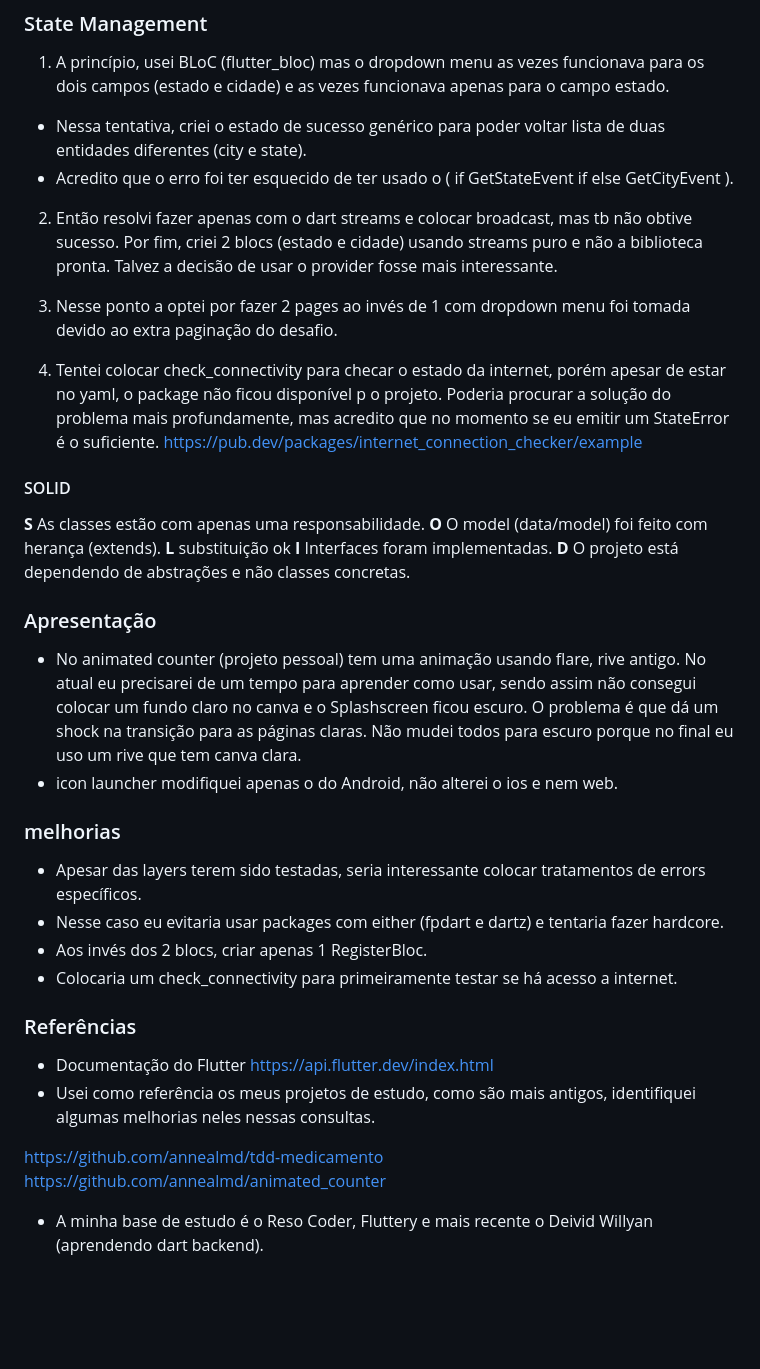
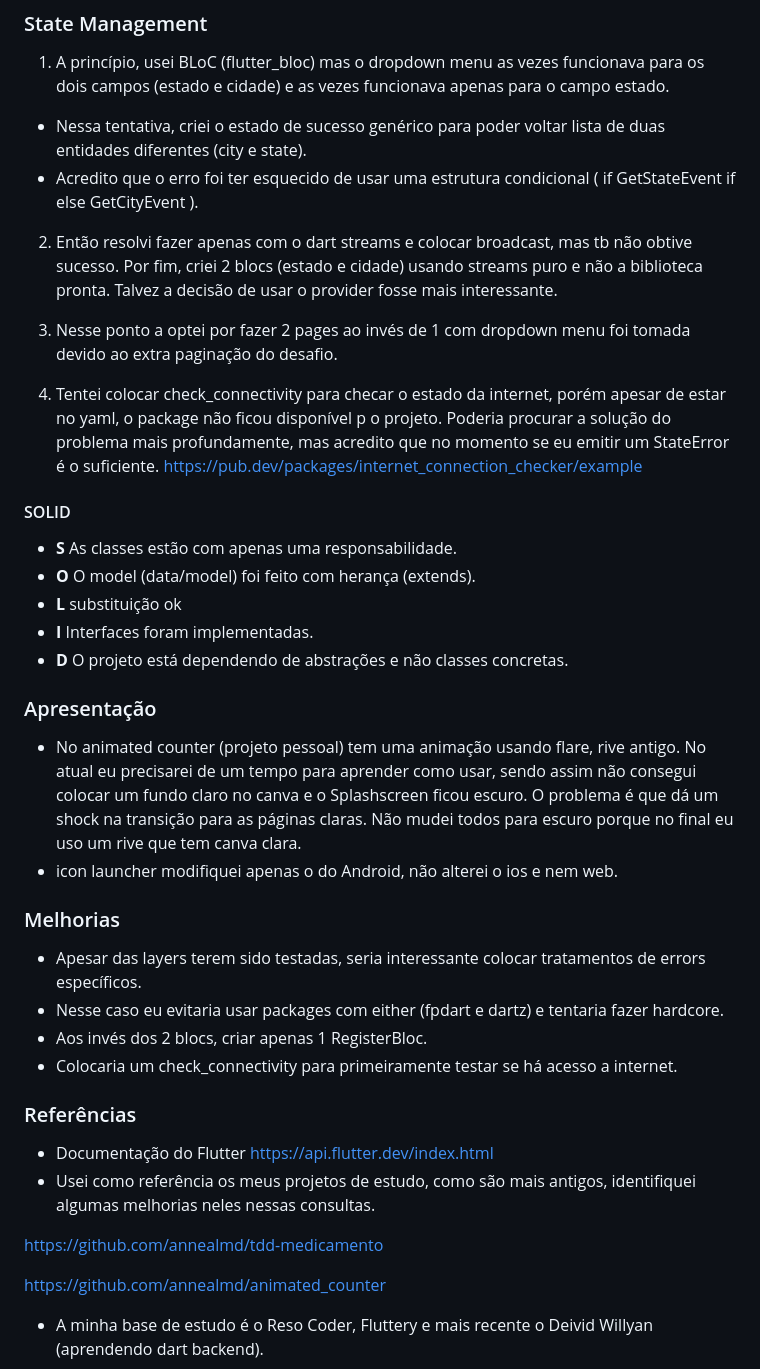
Before and after one commit to annealmd/jf_desafio, a Markdown page: README.md, the part around the change. Drawn GitHub-style; blank space fills up the shorter version.

Commit message:
:books: documentation and readme

```diff
--- a/README.md
+++ b/README.md
@@ -72,7 +72,7 @@ https://servicodados.ibge.gov.br/api/v1/localidades/estados/{UF}/municipios?orde
 1.  A princípio, usei BLoC (flutter_bloc) mas o dropdown menu as vezes funcionava para os dois campos (estado e cidade) e as vezes funcionava apenas para o campo estado.
 
 - Nessa tentativa, criei o estado de sucesso genérico <T> para poder voltar lista de duas entidades diferentes (city e state).
-- Acredito que o erro foi ter esquecido de ter usado o ( if GetStateEvent if else GetCityEvent ).
+- Acredito que o erro foi ter esquecido de usar uma estrutura condicional ( if GetStateEvent if else GetCityEvent ).
 
 2. Então resolvi fazer apenas com o dart streams e colocar broadcast, mas tb não obtive sucesso.
    Por fim, criei 2 blocs (estado e cidade) usando streams puro e não a biblioteca pronta.
@@ -85,18 +85,18 @@ https://servicodados.ibge.gov.br/api/v1/localidades/estados/{UF}/municipios?orde
 
 #### SOLID
 
-**S** As classes estão com apenas uma responsabilidade.
-**O** O model (data/model) foi feito com herança (extends).
-**L** substituição ok
-**I** Interfaces foram implementadas.
-**D** O projeto está dependendo de abstrações e não classes concretas.
+- **S** As classes estão com apenas uma responsabilidade.
+- **O** O model (data/model) foi feito com herança (extends).
+- **L** substituição ok
+- **I** Interfaces foram implementadas.
+- **D** O projeto está dependendo de abstrações e não classes concretas.
 
 ### Apresentação
 
 - No animated counter (projeto pessoal) tem uma animação usando flare, rive antigo. No atual eu precisarei de um tempo para aprender como usar, sendo assim não consegui colocar um fundo claro no canva e o Splashscreen ficou escuro. O problema é que dá um shock na transição para as páginas claras. Não mudei todos para escuro porque no final eu uso um rive que tem canva clara.
 - icon launcher modifiquei apenas o do Android, não alterei o ios e nem web.
 
-### melhorias
+### Melhorias
 
 - Apesar das layers terem sido testadas, seria interessante colocar tratamentos de errors específicos.
 - Nesse caso eu evitaria usar packages com either (fpdart e dartz) e tentaria fazer hardcore.
@@ -109,6 +109,7 @@ https://servicodados.ibge.gov.br/api/v1/localidades/estados/{UF}/municipios?orde
 - Usei como referência os meus projetos de estudo, como são mais antigos, identifiquei algumas melhorias neles nessas consultas.
 
 https://github.com/annealmd/tdd-medicamento
+
 https://github.com/annealmd/animated_counter
 
 - A minha base de estudo é o Reso Coder, Fluttery e mais recente o Deivid Willyan (aprendendo dart backend).
```
